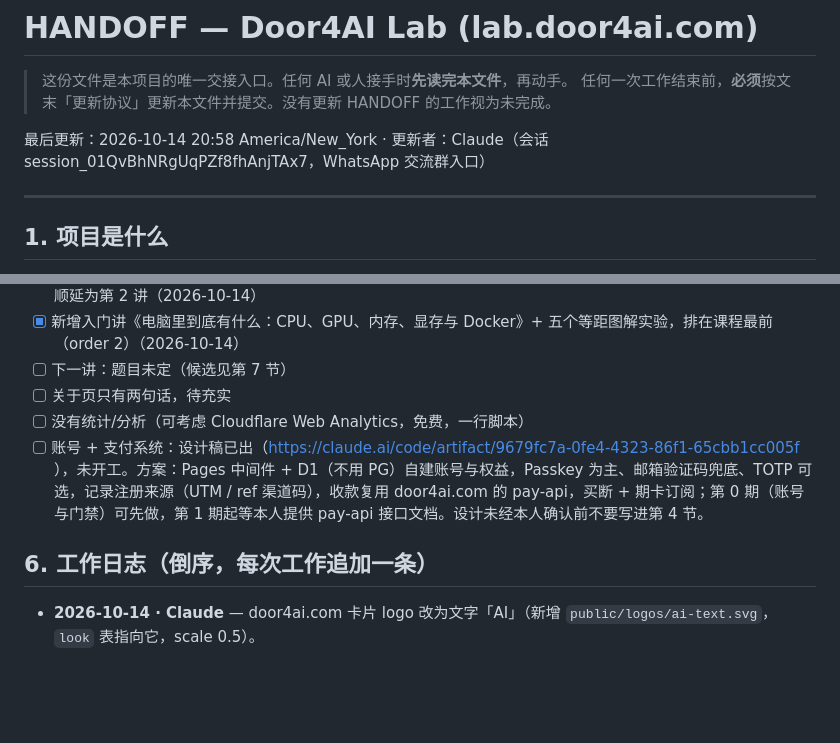
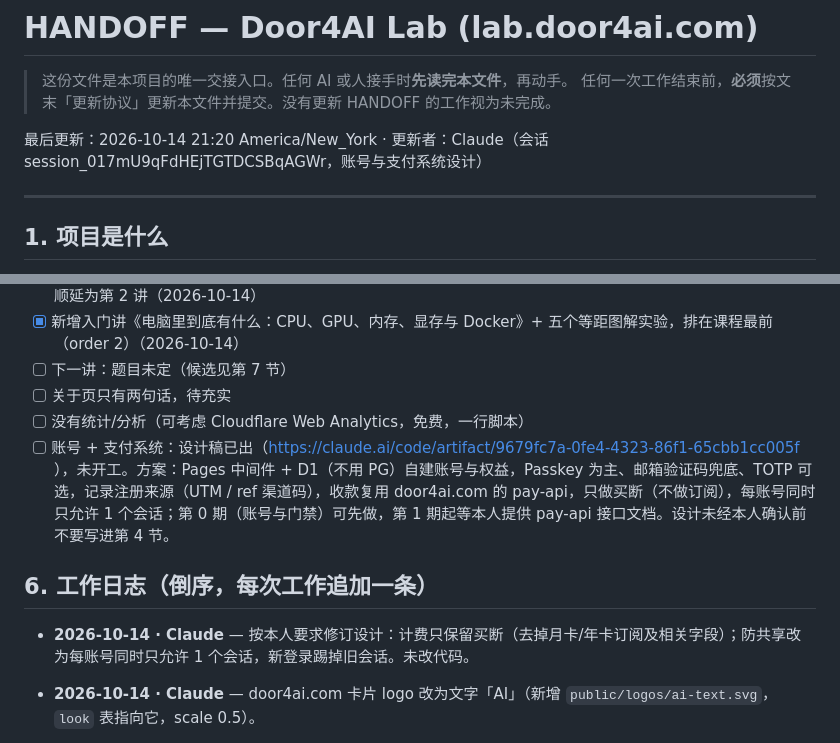
Before and after one commit to leaner47/door4ai-lab, a Markdown page: HANDOFF.md, 2 parts joined by grey strips. Drawn GitHub-style; blank space fills up the shorter version.

Commit message:
HANDOFF: design now buyout-only, single session per account
Co-Authored-By: Claude Opus 5.5 <noreply@anthropic.com>
Claude-Session: https://claude.ai/code/session_017mU9qFdHEjTGTDCSBqAGWr

```diff
--- a/HANDOFF.md
+++ b/HANDOFF.md
@@ -3,7 +3,7 @@
 > 这份文件是本项目的唯一交接入口。任何 AI 或人接手时**先读完本文件**，再动手。
 > 任何一次工作结束前，**必须**按文末「更新协议」更新本文件并提交。没有更新 HANDOFF 的工作视为未完成。
 
-最后更新：2026-10-14 20:58 America/New_York · 更新者：Claude（会话 session_01QvBhNRgUqPZf8fhAnjTAx7，WhatsApp 交流群入口）
+最后更新：2026-10-14 21:20 America/New_York · 更新者：Claude（会话 session_017mU9qFdHEjTGTDCSBqAGWr，账号与支付系统设计）
 
 ---
 
@@ -115,9 +115,11 @@ door4ai-lab/
 - [ ] 下一讲：题目未定（候选见第 7 节）
 - [ ] 关于页只有两句话，待充实
 - [ ] 没有统计/分析（可考虑 Cloudflare Web Analytics，免费，一行脚本）
-- [ ] 账号 + 支付系统：设计稿已出（https://claude.ai/code/artifact/9679fc7a-0fe4-4323-86f1-65cbb1cc005f ），未开工。方案：Pages 中间件 + D1（不用 PG）自建账号与权益，Passkey 为主、邮箱验证码兜底、TOTP 可选，记录注册来源（UTM / ref 渠道码），收款复用 door4ai.com 的 pay-api，买断 + 期卡订阅；第 0 期（账号与门禁）可先做，第 1 期起等本人提供 pay-api 接口文档。设计未经本人确认前不要写进第 4 节。
+- [ ] 账号 + 支付系统：设计稿已出（https://claude.ai/code/artifact/9679fc7a-0fe4-4323-86f1-65cbb1cc005f ），未开工。方案：Pages 中间件 + D1（不用 PG）自建账号与权益，Passkey 为主、邮箱验证码兜底、TOTP 可选，记录注册来源（UTM / ref 渠道码），收款复用 door4ai.com 的 pay-api，只做买断（不做订阅），每账号同时只允许 1 个会话；第 0 期（账号与门禁）可先做，第 1 期起等本人提供 pay-api 接口文档。设计未经本人确认前不要写进第 4 节。
 
 ## 6. 工作日志（倒序，每次工作追加一条）
+
+- **2026-10-14 · Claude** — 按本人要求修订设计：计费只保留买断（去掉月卡/年卡订阅及相关字段）；防共享改为每账号同时只允许 1 个会话，新登录踢掉旧会话。未改代码。
 
 - **2026-10-14 · Claude** — door4ai.com 卡片 logo 改为文字「AI」（新增 `public/logos/ai-text.svg`，`look` 表指向它，scale 0.5）。
 
```
